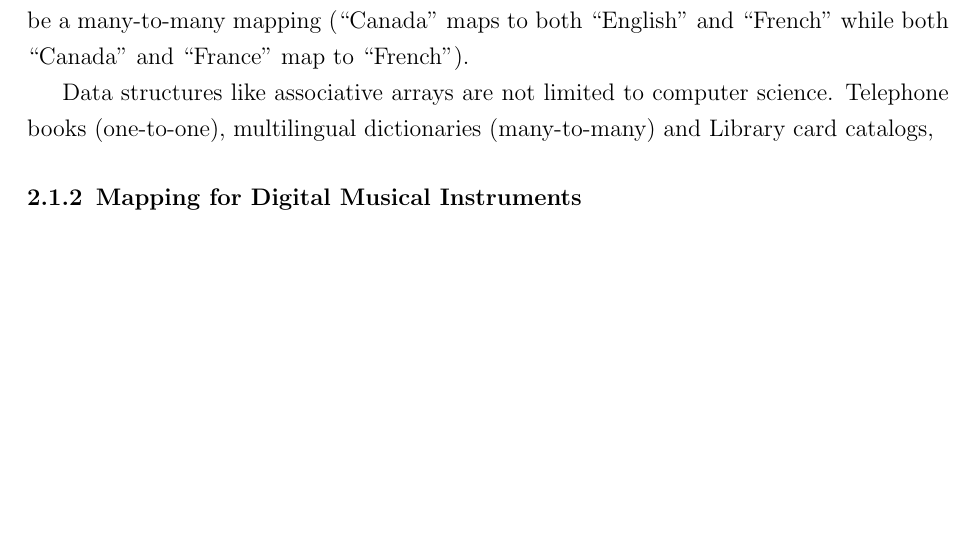
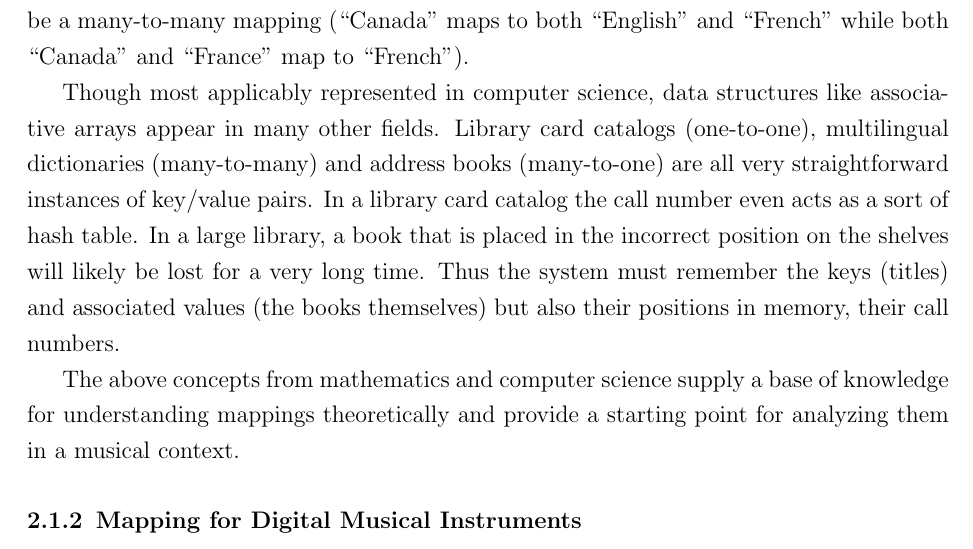
Before and after one commit to mysteryDate/thesis, a LaTeX thesis (paper/thesis.tex, which reads paper/chapters/background.tex): part of page 20 of 30, cut so that both start at the same text, the shorter picture padded with empty space. The pictures show the PDF file paper/thesis.pdf that the author committed with the source.

Commit message:
Finished first part of background

```diff
--- a/paper/chapters/background.tex
+++ b/paper/chapters/background.tex
@@ -101,9 +101,9 @@ In table \ref{tab:key_value_pairs} the data is non-numeric and associations betw
 
 The four mapping classes outlined in the above section are not limited to the functional domain. The associative array in table \ref{tab:key_value_pairs} is another example of a many-to-one mapping, as many countries have the same currency name. In this vain a one-to-many mapping could be the same keys with values switched to ``Former Monarchs'' (``France'' would map to both ``Louis XVI'' and ``Napoleon III'', etc), while a value of ``Official Languages'' would be a many-to-many mapping (``Canada'' maps to both ``English'' and ``French'' while both ``Canada'' and ``France'' map to ``French'').
 
-Data structures like associative arrays are not limited to computer science. Telephone books (one-to-one),  multilingual dictionaries (many-to-many) and  Library card catalogs,
+Though most applicably represented in computer science, data structures like associative arrays appear in many other fields. Library card catalogs (one-to-one), multilingual dictionaries (many-to-many) and address books (many-to-one) are all very straightforward instances of key/value pairs. In a library card catalog the call number even acts as a sort of hash table. In a large library, a book that is placed in the incorrect position on the shelves will likely be lost for a very long time. Thus the system must remember the keys (titles) and associated values (the books themselves) but also their positions in memory, their call numbers.
 
-
+The above concepts from mathematics and computer science supply a base of knowledge for understanding mappings theoretically and provide a starting point for analyzing them in a musical context.
 
 \subsection{Mapping for Digital Musical Instruments} \label{sec:mappingforDMIs}
 	\begin{itemize}
```
Also changed, not shown: paper/thesis.pdf.
